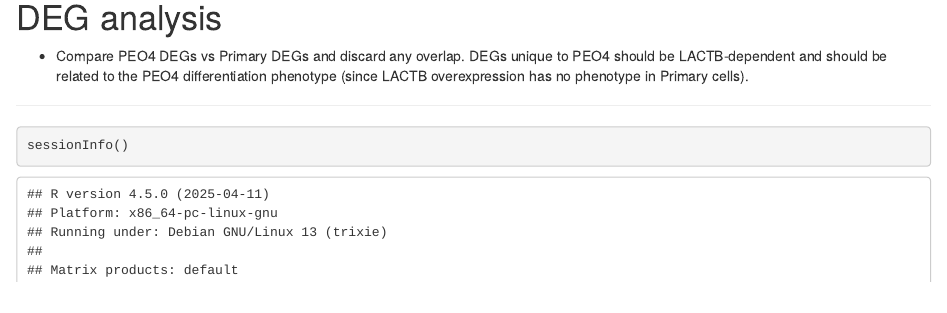
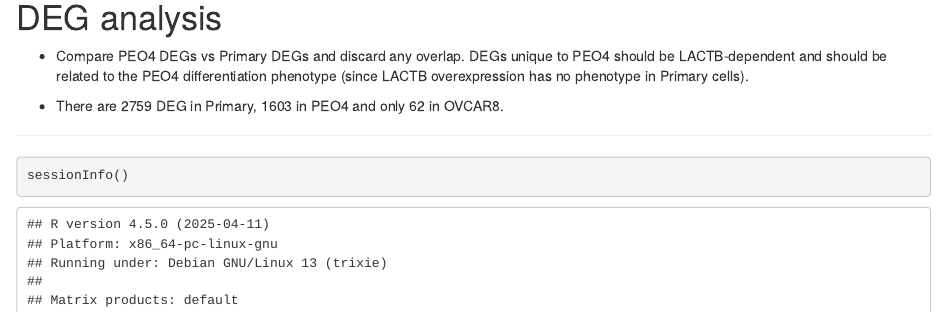
Before and after one commit to mprevorovsky/keckesova-LACTB, an R Markdown document (RNA-seq.Rmd): the page in a window 1100 px wide, from 12560 px down. Rendered offline with R 4.5, knitr and Pandoc, with nearby package versions; some code elsewhere in the file could not run offline; common packages that the code uses without loading them are loaded.

Commit message:
Note about DEG numbers added to the DEG section

```diff
--- a/RNA-seq.Rmd
+++ b/RNA-seq.Rmd
@@ -405,6 +405,8 @@ rm(res, res.sig, dds)
 
 * Compare PEO4 DEGs vs Primary DEGs and discard any overlap. DEGs unique to PEO4 should be LACTB-dependent and should be related to the PEO4 differentiation phenotype (since LACTB overexpression has no phenotype in Primary cells).
 
+* There are 2759 DEG in Primary, 1603 in PEO4 and only 62 in OVCAR8.
+
 
 ***
 
```
